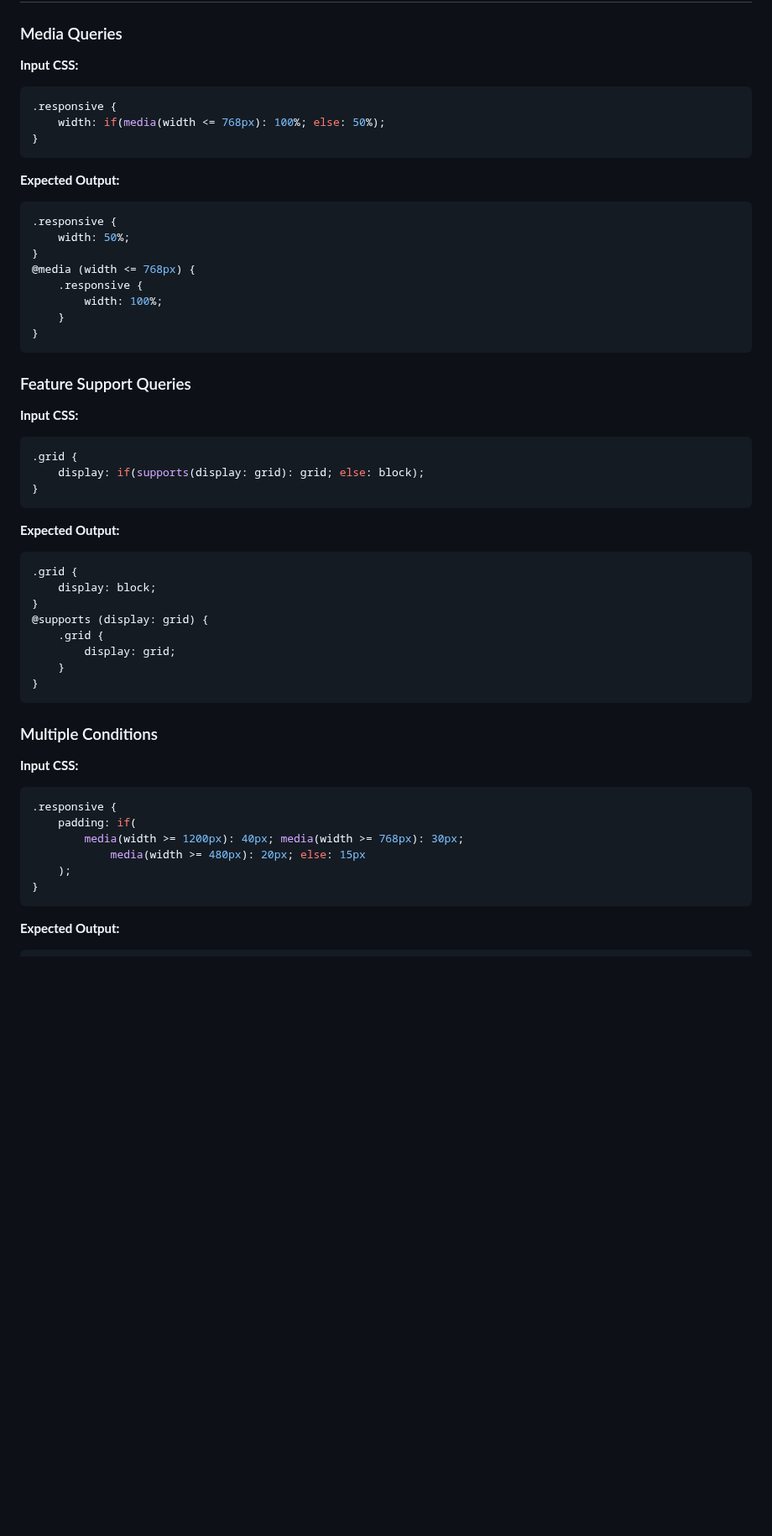
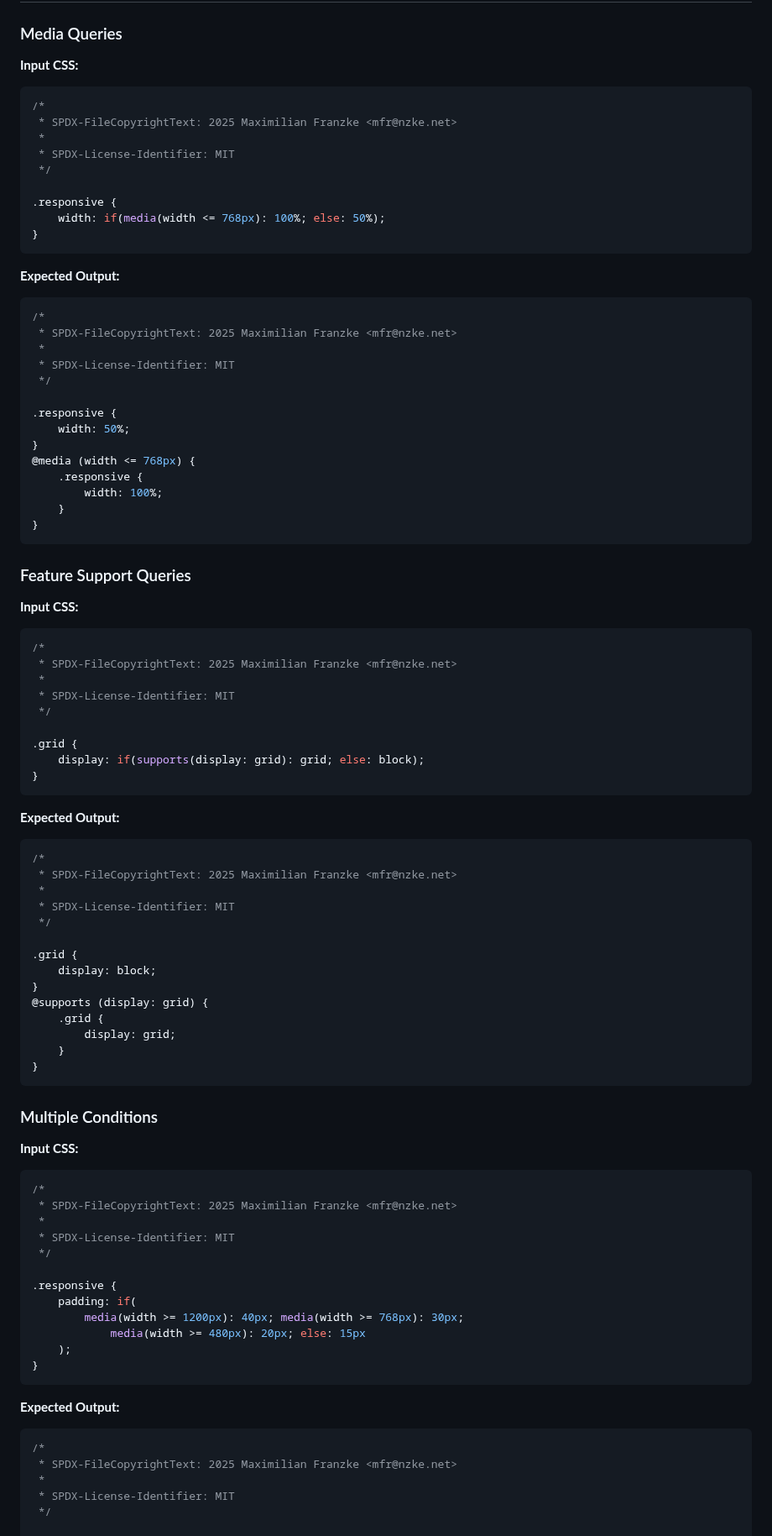
Before and after one commit to mfranzke/css-if-polyfill, a Markdown page: packages/postcss-if-function/README.md, the part around one of its changes. Shown at 84% size. GitHub-like rendering; blank space fills up the shorter version.

Commit message:
refactor: added licenses

````diff
--- a/packages/postcss-if-function/README.md
+++ b/packages/postcss-if-function/README.md
@@ -218,6 +230,12 @@ module.exports = {
 **Input CSS:**
 
 ```css
+/*
+ * SPDX-FileCopyrightText: 2025 Maximilian Franzke <mfr@nzke.net>
+ *
+ * SPDX-License-Identifier: MIT
+ */
+
 .responsive {
 	width: if(media(width <= 768px): 100%; else: 50%);
 }
@@ -226,6 +244,12 @@ module.exports = {
 **Expected Output:**
 
 ```css
+/*
+ * SPDX-FileCopyrightText: 2025 Maximilian Franzke <mfr@nzke.net>
+ *
+ * SPDX-License-Identifier: MIT
+ */
+
 .responsive {
 	width: 50%;
 }
@@ -247,6 +271,12 @@ module.exports = {
 **Input CSS:**
 
 ```css
+/*
+ * SPDX-FileCopyrightText: 2025 Maximilian Franzke <mfr@nzke.net>
+ *
+ * SPDX-License-Identifier: MIT
+ */
+
 .grid {
 	display: if(supports(display: grid): grid; else: block);
 }
@@ -255,6 +285,12 @@ module.exports = {
 **Expected Output:**
 
 ```css
+/*
+ * SPDX-FileCopyrightText: 2025 Maximilian Franzke <mfr@nzke.net>
+ *
+ * SPDX-License-Identifier: MIT
+ */
+
 .grid {
 	display: block;
 }
@@ -276,6 +312,12 @@ module.exports = {
 **Input CSS:**
 
 ```css
+/*
+ * SPDX-FileCopyrightText: 2025 Maximilian Franzke <mfr@nzke.net>
+ *
+ * SPDX-License-Identifier: MIT
+ */
+
 .responsive {
 	padding: if(
 		media(width >= 1200px): 40px; media(width >= 768px): 30px;
@@ -287,6 +329,12 @@ module.exports = {
 **Expected Output:**
 
 ```css
+/*
+ * SPDX-FileCopyrightText: 2025 Maximilian Franzke <mfr@nzke.net>
+ *
+ * SPDX-License-Identifier: MIT
+ */
+
 .responsive {
 	padding: 15px;
 }
````
Also changed, not shown: other parts of packages/postcss-if-function/README.md (+12 -0 lines), docs/TEST_FIXTURES.md (+108 -0 lines), docs/refactoring/TEST_CENTRALIZATION_SUMMARY.md (+12 -0 lines).
